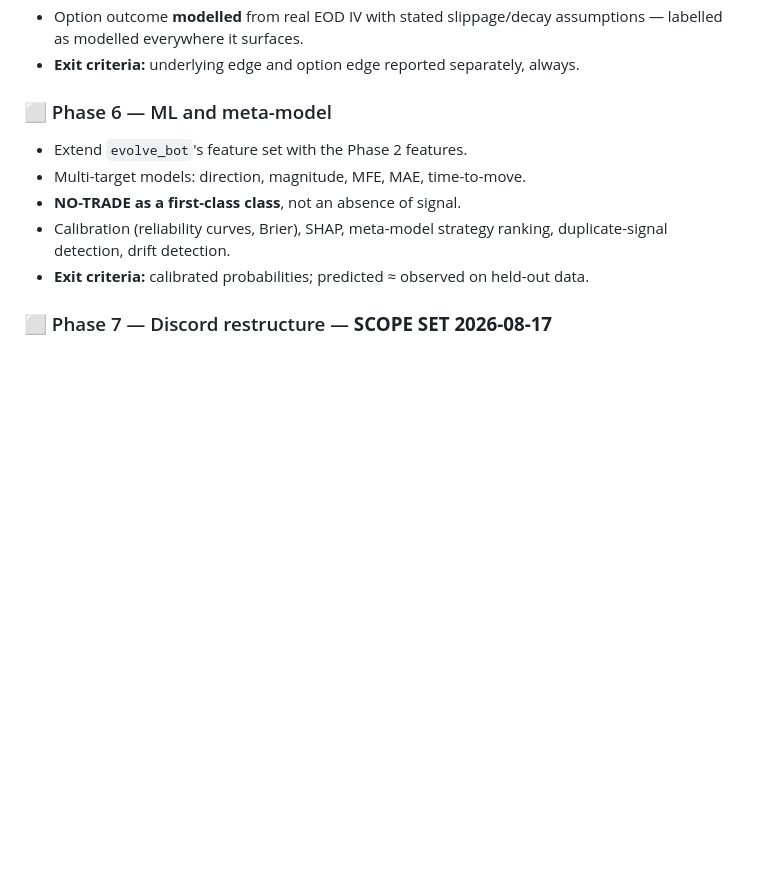
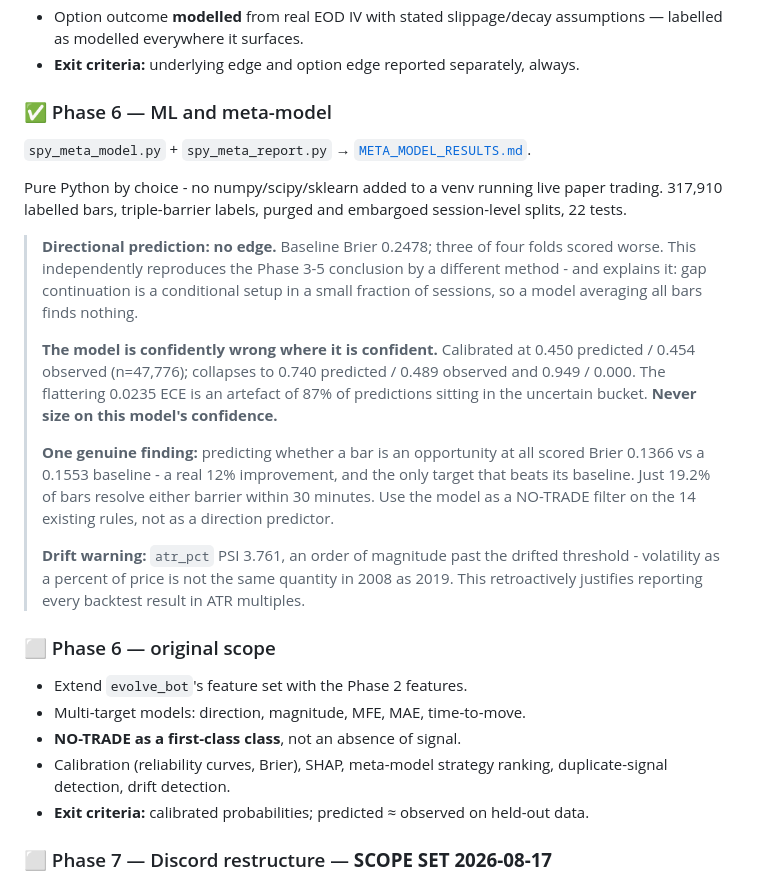
Before and after one commit to Angrysquid46/Tradysquid, a Markdown page: docs/SPY_STRATS_BUILD_PLAN.md, the part around the change. GitHub-like rendering; blank space fills up the shorter version.

Commit message:
Mark Phase 6 complete in the build plan
All eight phases now shipped. Records the meta-model conclusions inline so
the plan reflects findings rather than only intentions.

```diff
--- a/docs/SPY_STRATS_BUILD_PLAN.md
+++ b/docs/SPY_STRATS_BUILD_PLAN.md
@@ -295,7 +295,37 @@ strategies did not survive the option layer.
   assumptions — labelled as modelled everywhere it surfaces.
 - **Exit criteria:** underlying edge and option edge reported separately, always.
 
-### ⬜ Phase 6 — ML and meta-model
+### ✅ Phase 6 — ML and meta-model
+`spy_meta_model.py` + `spy_meta_report.py` → [`META_MODEL_RESULTS.md`](META_MODEL_RESULTS.md).
+
+Pure Python by choice - no numpy/scipy/sklearn added to a venv running live
+paper trading. 317,910 labelled bars, triple-barrier labels, purged and
+embargoed session-level splits, 22 tests.
+
+> **Directional prediction: no edge.** Baseline Brier 0.2478; three of four
+> folds scored worse. This independently reproduces the Phase 3-5 conclusion
+> by a different method - and explains it: gap continuation is a conditional
+> setup in a small fraction of sessions, so a model averaging all bars finds
+> nothing.
+>
+> **The model is confidently wrong where it is confident.** Calibrated at
+> 0.450 predicted / 0.454 observed (n=47,776); collapses to 0.740 predicted /
+> 0.489 observed and 0.949 / 0.000. The flattering 0.0235 ECE is an artefact
+> of 87% of predictions sitting in the uncertain bucket. **Never size on this
+> model's confidence.**
+>
+> **One genuine finding:** predicting whether a bar is an opportunity at all
+> scored Brier 0.1366 vs a 0.1553 baseline - a real 12% improvement, and the
+> only target that beats its baseline. Just 19.2% of bars resolve either
+> barrier within 30 minutes. Use the model as a NO-TRADE filter on the 14
+> existing rules, not as a direction predictor.
+>
+> **Drift warning:** `atr_pct` PSI 3.761, an order of magnitude past the
+> drifted threshold - volatility as a percent of price is not the same
+> quantity in 2008 as 2019. This retroactively justifies reporting every
+> backtest result in ATR multiples.
+
+### ⬜ Phase 6 — original scope
 - Extend `evolve_bot`'s feature set with the Phase 2 features.
 - Multi-target models: direction, magnitude, MFE, MAE, time-to-move.
 - **NO-TRADE as a first-class class**, not an absence of signal.
```
